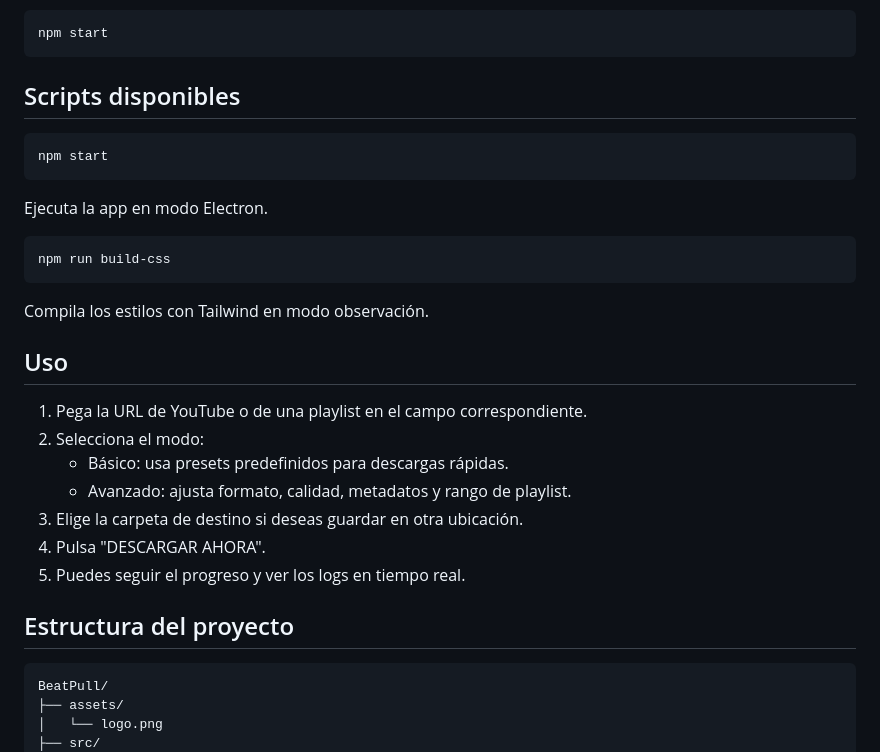
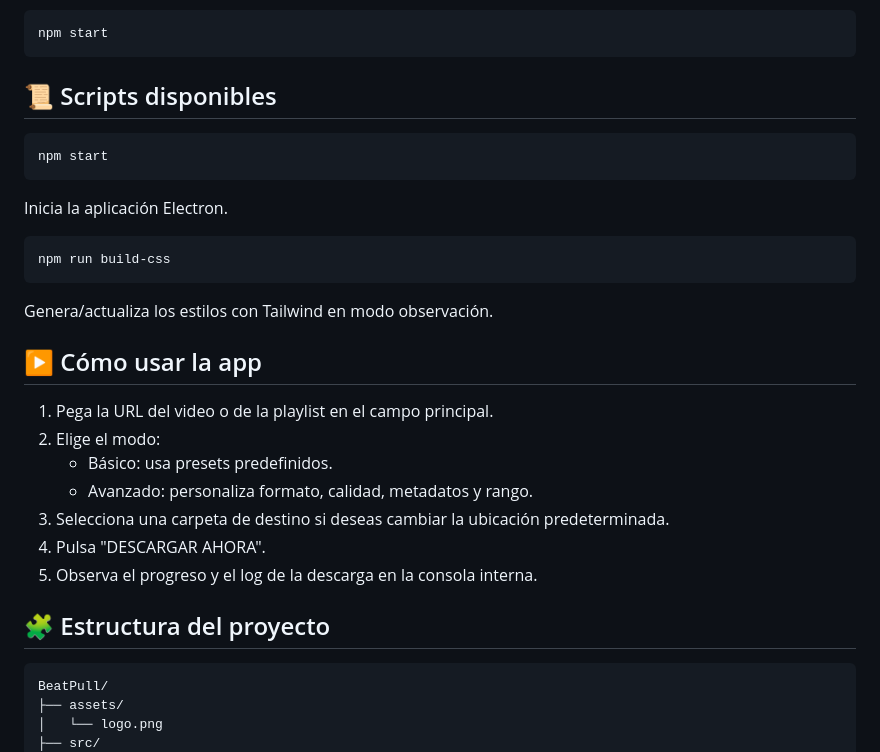
Before and after one commit to FabricioColedani/BeatPull, a Markdown page: README.md, the part around one of its changes. Drawn GitHub-style.

````diff
--- a/README.md
+++ b/README.md
@@ -57,31 +79,31 @@ npm install
 npm start
 ```
 
-## Scripts disponibles
+## 📜 Scripts disponibles
 
 ```bash
 npm start
 ```
 
-Ejecuta la app en modo Electron.
+Inicia la aplicación Electron.
 
 ```bash
 npm run build-css
 ```
 
-Compila los estilos con Tailwind en modo observación.
+Genera/actualiza los estilos con Tailwind en modo observación.
 
-## Uso
+## ▶️ Cómo usar la app
 
-1. Pega la URL de YouTube o de una playlist en el campo correspondiente.
-2. Selecciona el modo:
-   - Básico: usa presets predefinidos para descargas rápidas.
-   - Avanzado: ajusta formato, calidad, metadatos y rango de playlist.
-3. Elige la carpeta de destino si deseas guardar en otra ubicación.
+1. Pega la URL del video o de la playlist en el campo principal.
+2. Elige el modo:
+   - Básico: usa presets predefinidos.
+   - Avanzado: personaliza formato, calidad, metadatos y rango.
+3. Selecciona una carpeta de destino si deseas cambiar la ubicación predeterminada.
 4. Pulsa "DESCARGAR AHORA".
-5. Puedes seguir el progreso y ver los logs en tiempo real.
+5. Observa el progreso y el log de la descarga en la consola interna.
 
-## Estructura del proyecto
+## 🧩 Estructura del proyecto
 
 ```text
 BeatPull/
````
Also changed, not shown: other parts of README.md (+71 -40 lines).
